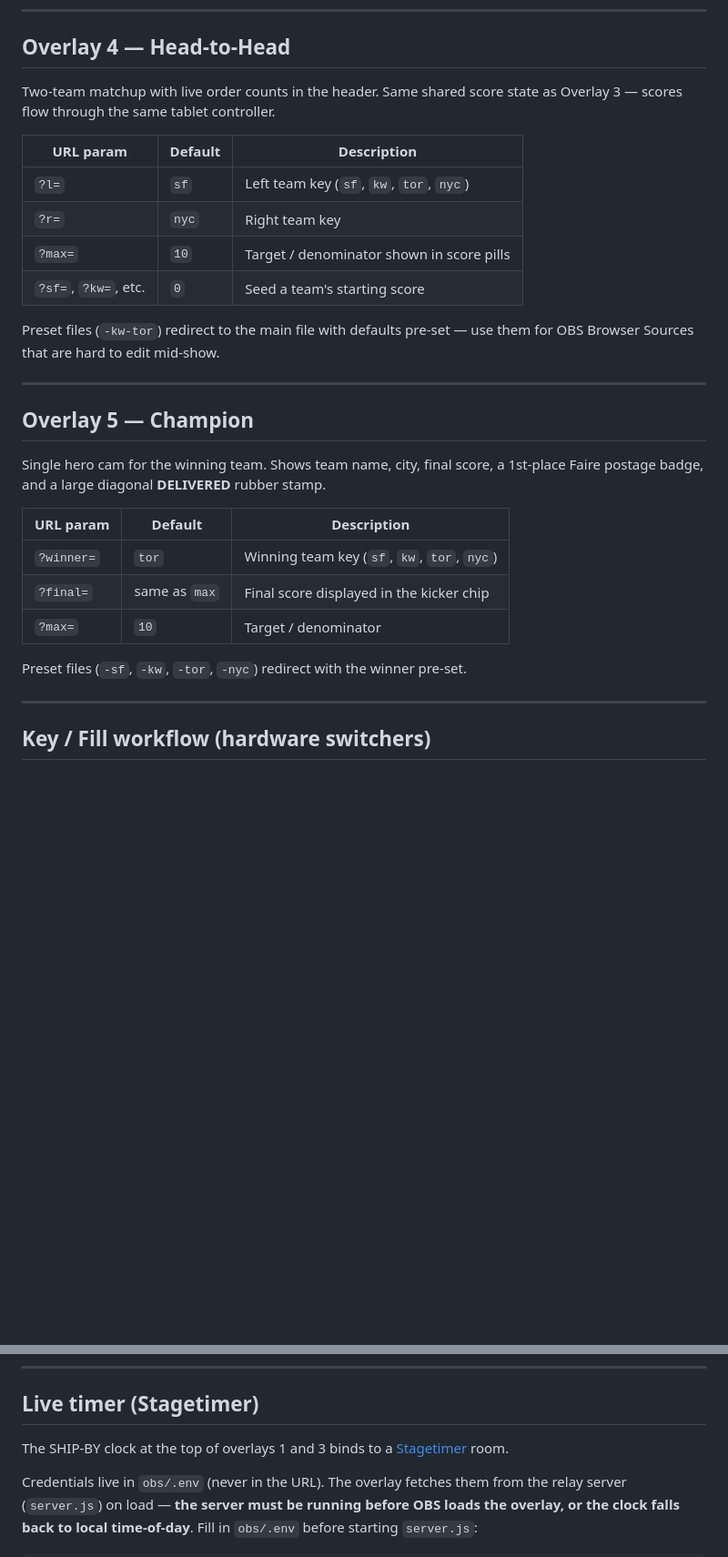
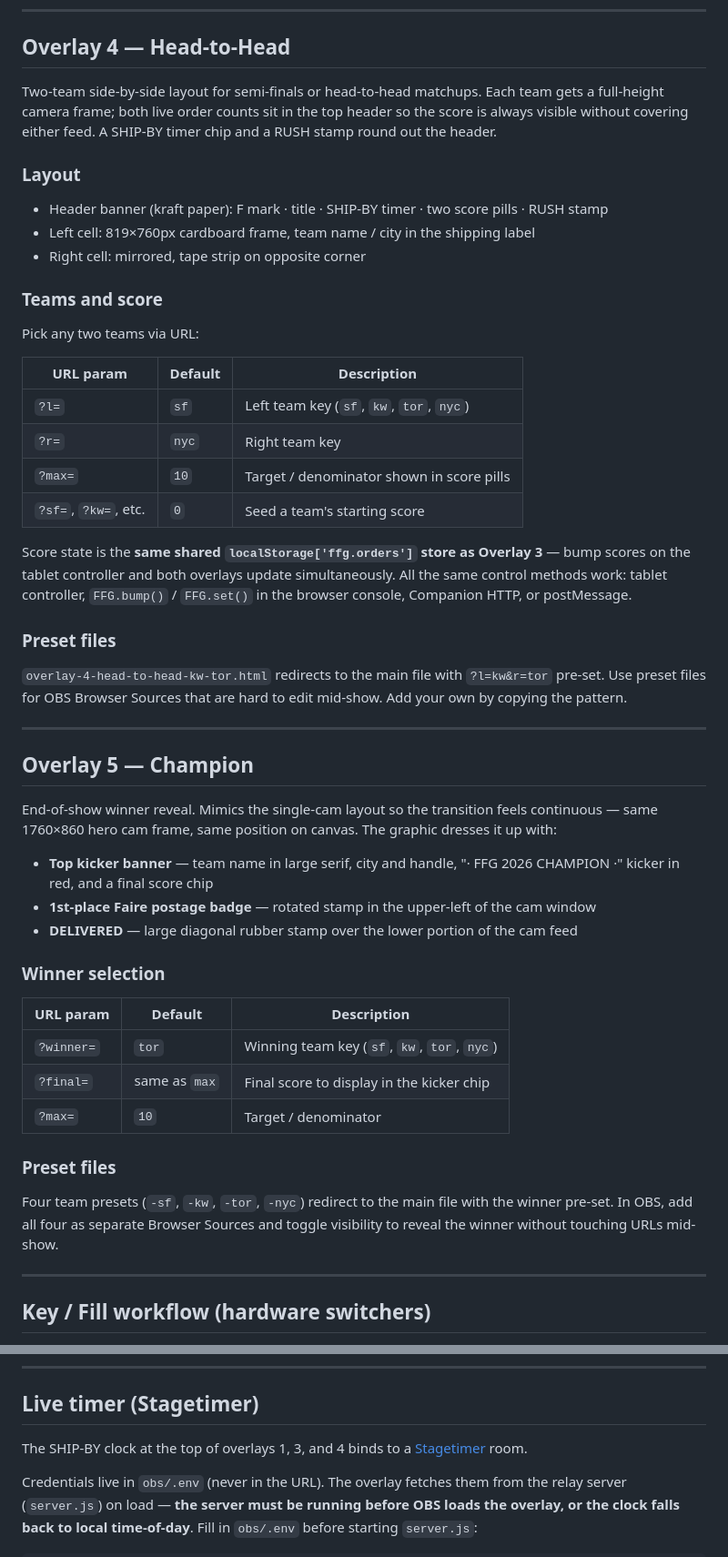
Before and after one commit to TomsFaire/FaireFulfillmentGames, a Markdown page: README.md, 2 parts joined by grey strips. Shown at 91% size. GitHub-like rendering; blank space fills up the shorter version.

Commit message:
docs: flesh out Overlay 4 and 5 README sections
Add layout descriptions, score control notes, preset file guidance,
and OBS workflow tip for champion reveal. Also notes overlay 4 in
the Stagetimer section.

Co-Authored-By: Claude Sonnet 4.6 <noreply@anthropic.com>

```diff
--- a/README.md
+++ b/README.md
@@ -117,7 +117,17 @@ The design-canvas page (`Faire Fulfillment Games Overlays.html`) has a **COPY**
 
 ## Overlay 4 — Head-to-Head
 
-Two-team matchup with live order counts in the header. Same shared score state as Overlay 3 — scores flow through the same tablet controller.
+Two-team side-by-side layout for semi-finals or head-to-head matchups. Each team gets a full-height camera frame; both live order counts sit in the top header so the score is always visible without covering either feed. A SHIP-BY timer chip and a RUSH stamp round out the header.
+
+### Layout
+
+- Header banner (kraft paper): F mark · title · SHIP-BY timer · two score pills · RUSH stamp
+- Left cell: 819×760px cardboard frame, team name / city in the shipping label
+- Right cell: mirrored, tape strip on opposite corner
+
+### Teams and score
+
+Pick any two teams via URL:
 
 | URL param | Default | Description |
 |---|---|---|
@@ -126,21 +136,33 @@ Two-team matchup with live order counts in the header. Same shared score state a
 | `?max=` | `10` | Target / denominator shown in score pills |
 | `?sf=`, `?kw=`, etc. | `0` | Seed a team's starting score |
 
-Preset files (`-kw-tor`) redirect to the main file with defaults pre-set — use them for OBS Browser Sources that are hard to edit mid-show.
+Score state is the **same shared `localStorage['ffg.orders']` store as Overlay 3** — bump scores on the tablet controller and both overlays update simultaneously. All the same control methods work: tablet controller, `FFG.bump()` / `FFG.set()` in the browser console, Companion HTTP, or postMessage.
+
+### Preset files
+
+`overlay-4-head-to-head-kw-tor.html` redirects to the main file with `?l=kw&r=tor` pre-set. Use preset files for OBS Browser Sources that are hard to edit mid-show. Add your own by copying the pattern.
 
 ---
 
 ## Overlay 5 — Champion
 
-Single hero cam for the winning team. Shows team name, city, final score, a 1st-place Faire postage badge, and a large diagonal **DELIVERED** rubber stamp.
+End-of-show winner reveal. Mimics the single-cam layout so the transition feels continuous — same 1760×860 hero cam frame, same position on canvas. The graphic dresses it up with:
+
+- **Top kicker banner** — team name in large serif, city and handle, "· FFG 2026 CHAMPION ·" kicker in red, and a final score chip
+- **1st-place Faire postage badge** — rotated stamp in the upper-left of the cam window
+- **DELIVERED** — large diagonal rubber stamp over the lower portion of the cam feed
+
+### Winner selection
 
 | URL param | Default | Description |
 |---|---|---|
 | `?winner=` | `tor` | Winning team key (`sf`, `kw`, `tor`, `nyc`) |
-| `?final=` | same as `max` | Final score displayed in the kicker chip |
+| `?final=` | same as `max` | Final score to display in the kicker chip |
 | `?max=` | `10` | Target / denominator |
 
-Preset files (`-sf`, `-kw`, `-tor`, `-nyc`) redirect with the winner pre-set.
+### Preset files
+
+Four team presets (`-sf`, `-kw`, `-tor`, `-nyc`) redirect to the main file with the winner pre-set. In OBS, add all four as separate Browser Sources and toggle visibility to reveal the winner without touching URLs mid-show.
 
 ---
 
@@ -164,7 +186,7 @@ In `?key=1` mode every graphic element (frames, banners, timer chip, order count
 
 ## Live timer (Stagetimer)
 
-The SHIP-BY clock at the top of overlays 1 and 3 binds to a [Stagetimer](https://stagetimer.io) room.
+The SHIP-BY clock at the top of overlays 1, 3, and 4 binds to a [Stagetimer](https://stagetimer.io) room.
 
 Credentials live in `obs/.env` (never in the URL). The overlay fetches them from the relay server (`server.js`) on load — **the server must be running before OBS loads the overlay, or the clock falls back to local time-of-day**. Fill in `obs/.env` before starting `server.js`:
 
```
